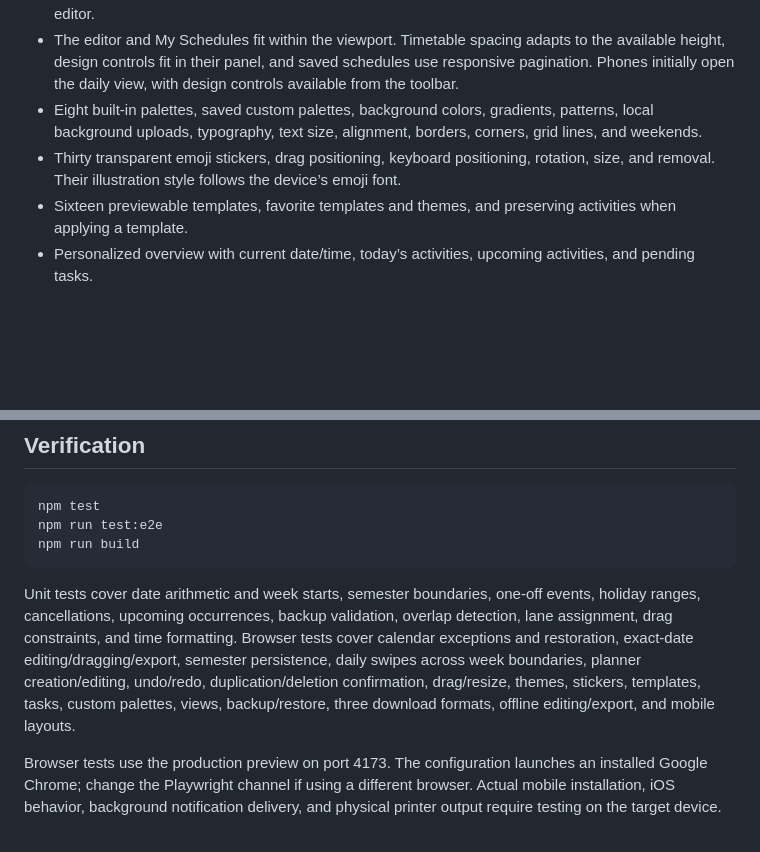
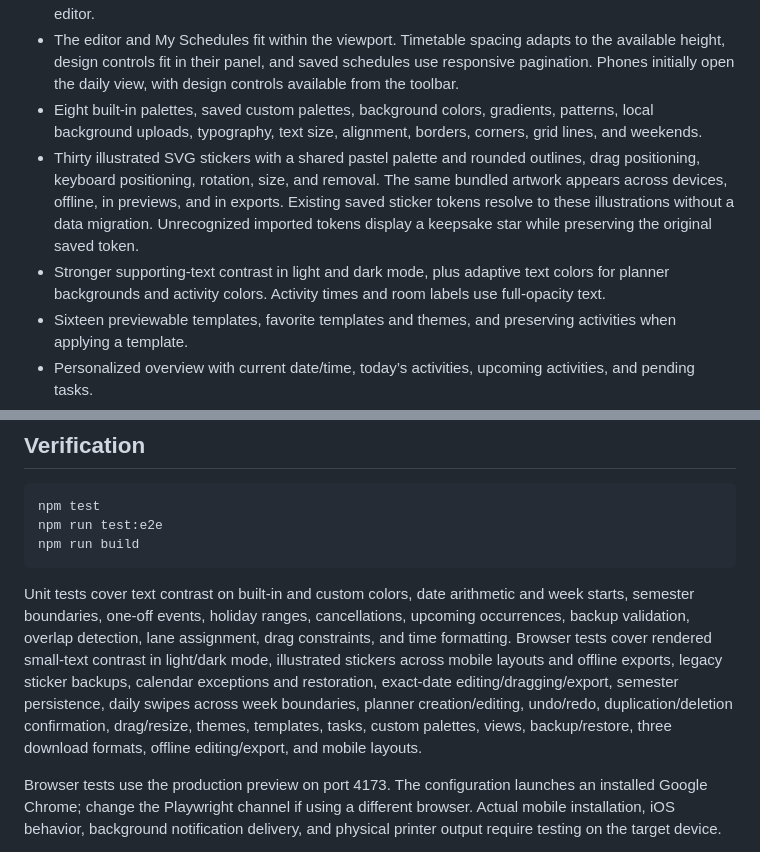
Before and after one commit to Rjems995/MochiPlan, a Markdown page: frontend/README.md, 2 parts joined by grey strips. Drawn GitHub-style; blank space fills up the shorter version.

````diff
--- a/frontend/README.md
+++ b/frontend/README.md
@@ -32,7 +32,8 @@ PWA installation and service workers require HTTPS or localhost. Offline functio
 - Weekly, daily, monthly, and list views, week/month navigation, daily swipe navigation, and a full-screen editor.
 - The editor and My Schedules fit within the viewport. Timetable spacing adapts to the available height, design controls fit in their panel, and saved schedules use responsive pagination. Phones initially open the daily view, with design controls available from the toolbar.
 - Eight built-in palettes, saved custom palettes, background colors, gradients, patterns, local background uploads, typography, text size, alignment, borders, corners, grid lines, and weekends.
-- Thirty transparent emoji stickers, drag positioning, keyboard positioning, rotation, size, and removal. Their illustration style follows the device’s emoji font.
+- Thirty illustrated SVG stickers with a shared pastel palette and rounded outlines, drag positioning, keyboard positioning, rotation, size, and removal. The same bundled artwork appears across devices, offline, in previews, and in exports. Existing saved sticker tokens resolve to these illustrations without a data migration. Unrecognized imported tokens display a keepsake star while preserving the original saved token.
+- Stronger supporting-text contrast in light and dark mode, plus adaptive text colors for planner backgrounds and activity colors. Activity times and room labels use full-opacity text.
 - Sixteen previewable templates, favorite templates and themes, and preserving activities when applying a template.
 - Personalized overview with current date/time, today’s activities, upcoming activities, and pending tasks.
 - Tasks with subjects, deadlines, priorities, completion tracking, editing, deletion, and status filters.
@@ -65,7 +66,7 @@ npm run test:e2e
 npm run build
 ```
 
-Unit tests cover date arithmetic and week starts, semester boundaries, one-off events, holiday ranges, cancellations, upcoming occurrences, backup validation, overlap detection, lane assignment, drag constraints, and time formatting. Browser tests cover calendar exceptions and restoration, exact-date editing/dragging/export, semester persistence, daily swipes across week boundaries, planner creation/editing, undo/redo, duplication/deletion confirmation, drag/resize, themes, stickers, templates, tasks, custom palettes, views, backup/restore, three download formats, offline editing/export, and mobile layouts.
+Unit tests cover text contrast on built-in and custom colors, date arithmetic and week starts, semester boundaries, one-off events, holiday ranges, cancellations, upcoming occurrences, backup validation, overlap detection, lane assignment, drag constraints, and time formatting. Browser tests cover rendered small-text contrast in light/dark mode, illustrated stickers across mobile layouts and offline exports, legacy sticker backups, calendar exceptions and restoration, exact-date editing/dragging/export, semester persistence, daily swipes across week boundaries, planner creation/editing, undo/redo, duplication/deletion confirmation, drag/resize, themes, templates, tasks, custom palettes, views, backup/restore, three download formats, offline editing/export, and mobile layouts.
 
 Browser tests use the production preview on port 4173. The configuration launches an installed Google Chrome; change the Playwright channel if using a different browser. Actual mobile installation, iOS behavior, background notification delivery, and physical printer output require testing on the target device.
 
````
Also changed, not shown: MochiPlan-preview.png, 15 other files.
